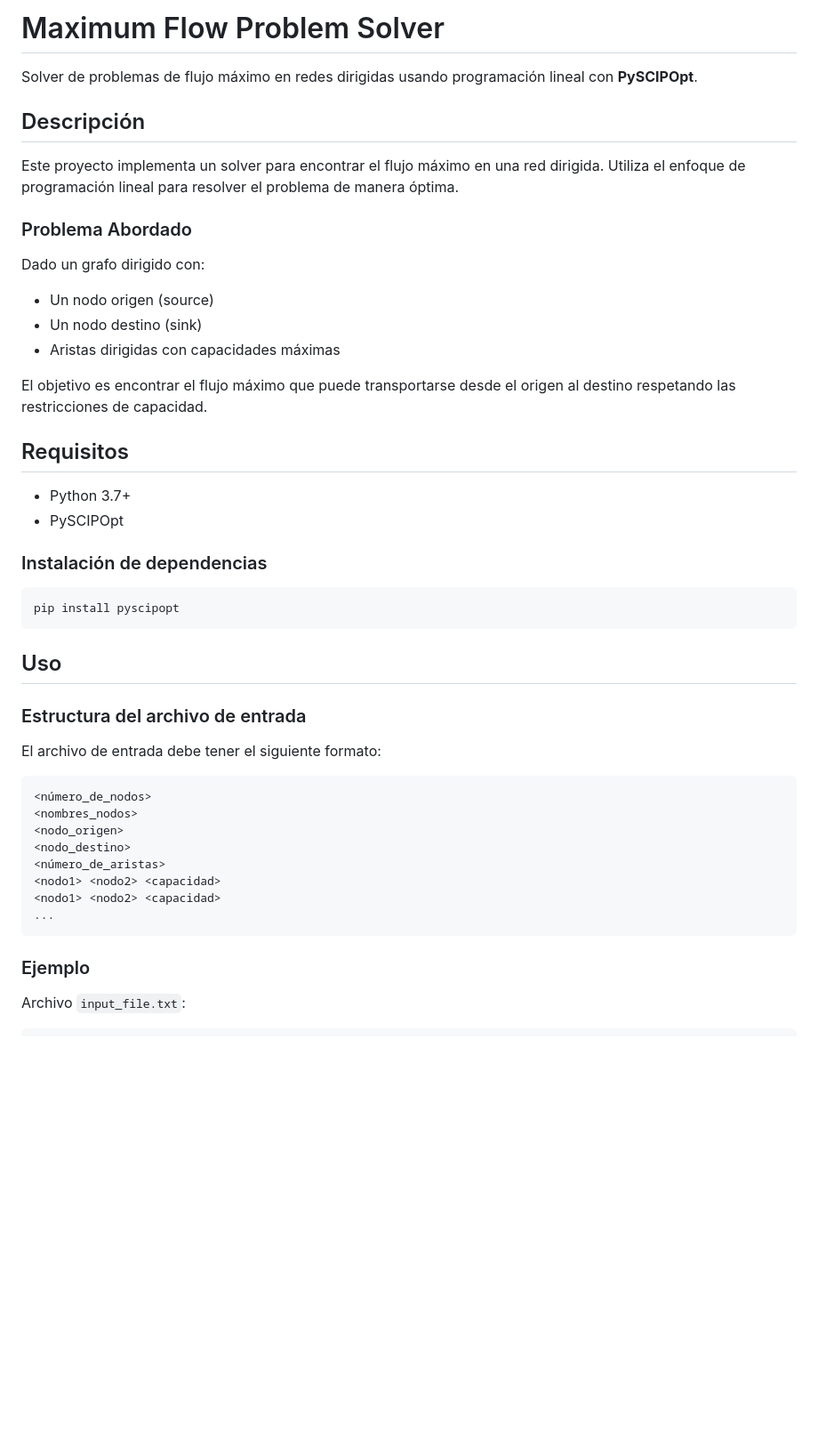
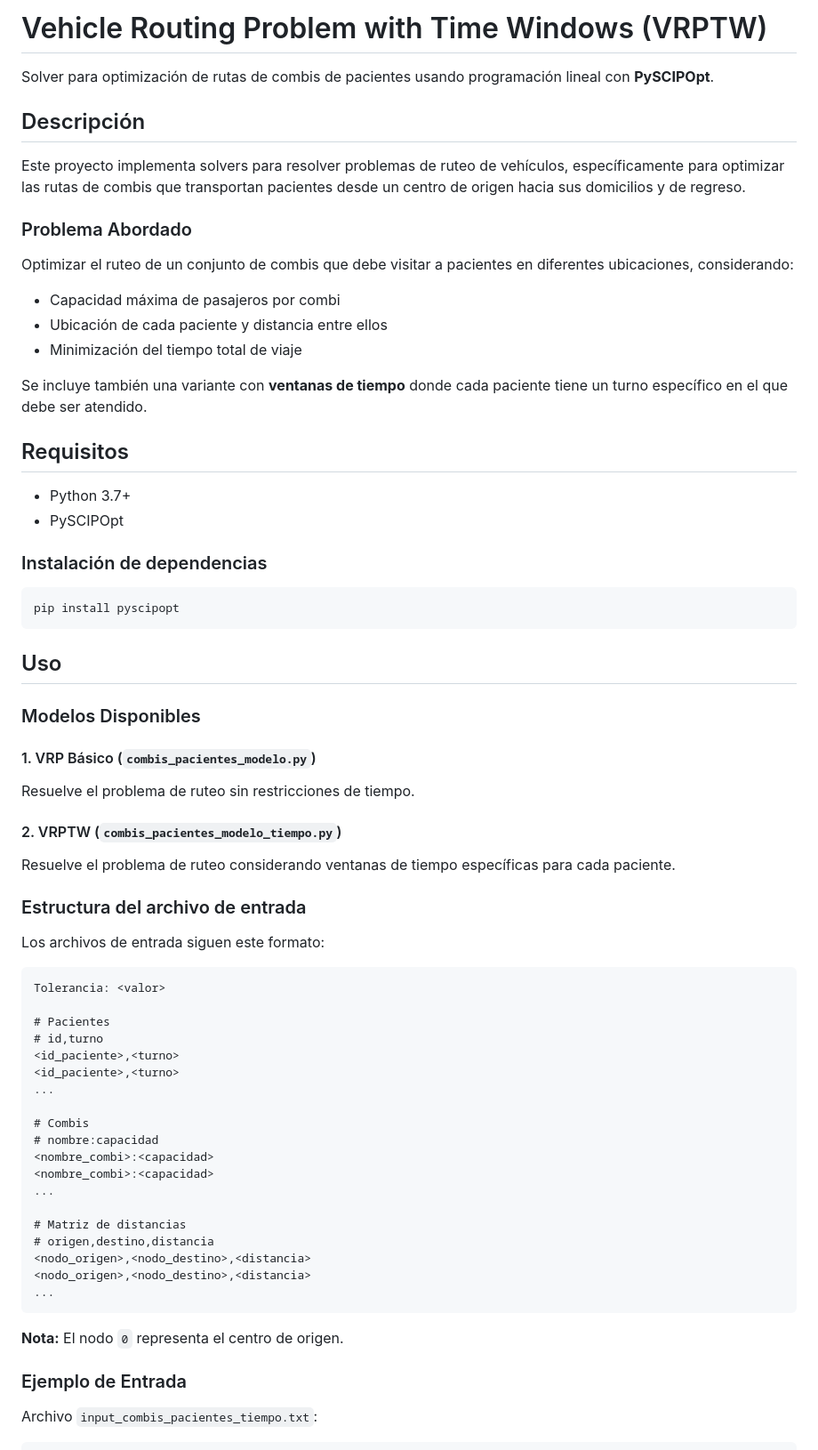
Before and after one commit to pablotrrs/tp-myo-2026-s1, a Markdown page: README.md, the part around one of its changes. Shown at 89% size. GitHub-like rendering; blank space fills up the shorter version.

````diff
--- a/README.md
+++ b/README.md
@@ -1,19 +1,19 @@
-# Maximum Flow Problem Solver
+# Vehicle Routing Problem with Time Windows (VRPTW)
 
-Solver de problemas de flujo máximo en redes dirigidas usando programación lineal con **PySCIPOpt**.
+Solver para optimización de rutas de combis de pacientes usando programación lineal con **PySCIPOpt**.
 
 ## Descripción
 
-Este proyecto implementa un solver para encontrar el flujo máximo en una red dirigida. Utiliza el enfoque de programación lineal para resolver el problema de manera óptima.
+Este proyecto implementa solvers para resolver problemas de ruteo de vehículos, específicamente para optimizar las rutas de combis que transportan pacientes desde un centro de origen hacia sus domicilios y de regreso.
 
 ### Problema Abordado
 
-Dado un grafo dirigido con:
-- Un nodo origen (source)
-- Un nodo destino (sink)
-- Aristas dirigidas con capacidades máximas
+Optimizar el ruteo de un conjunto de combis que debe visitar a pacientes en diferentes ubicaciones, considerando:
+- Capacidad máxima de pasajeros por combi
+- Ubicación de cada paciente y distancia entre ellos
+- Minimización del tiempo total de viaje
 
-El objetivo es encontrar el flujo máximo que puede transportarse desde el origen al destino respetando las restricciones de capacidad.
+Se incluye también una variante con **ventanas de tiempo** donde cada paciente tiene un turno específico en el que debe ser atendido.
 
 ## Requisitos
 
@@ -28,22 +28,43 @@ pip install pyscipopt
 
 ## Uso
 
+### Modelos Disponibles
+
+#### 1. VRP Básico (`combis_pacientes_modelo.py`)
+Resuelve el problema de ruteo sin restricciones de tiempo.
+
+#### 2. VRPTW (`combis_pacientes_modelo_tiempo.py`)
+Resuelve el problema de ruteo considerando ventanas de tiempo específicas para cada paciente.
+
 ### Estructura del archivo de entrada
 
-El archivo de entrada debe tener el siguiente formato:
+Los archivos de entrada siguen este formato:
 
 ```
-<número_de_nodos>
-<nombres_nodos>
-<nodo_origen>
-<nodo_destino>
-<número_de_aristas>
-<nodo1> <nodo2> <capacidad>
-<nodo1> <nodo2> <capacidad>
+Tolerancia: <valor>
+
+# Pacientes
+# id,turno
+<id_paciente>,<turno>
+<id_paciente>,<turno>
+...
+
+# Combis
+# nombre:capacidad
+<nombre_combi>:<capacidad>
+<nombre_combi>:<capacidad>
+...
+
+# Matriz de distancias
+# origen,destino,distancia
+<nodo_origen>,<nodo_destino>,<distancia>
+<nodo_origen>,<nodo_destino>,<distancia>
 ...
 ```
 
-### Ejemplo
+**Nota:** El nodo `0` representa el centro de origen.
 
-Archivo `input_file.txt`:
+### Ejemplo de Entrada
+
+Archivo `input_combis_pacientes_tiempo.txt`:
 ```
````
Also changed, not shown: other parts of README.md (+57 -86 lines).
